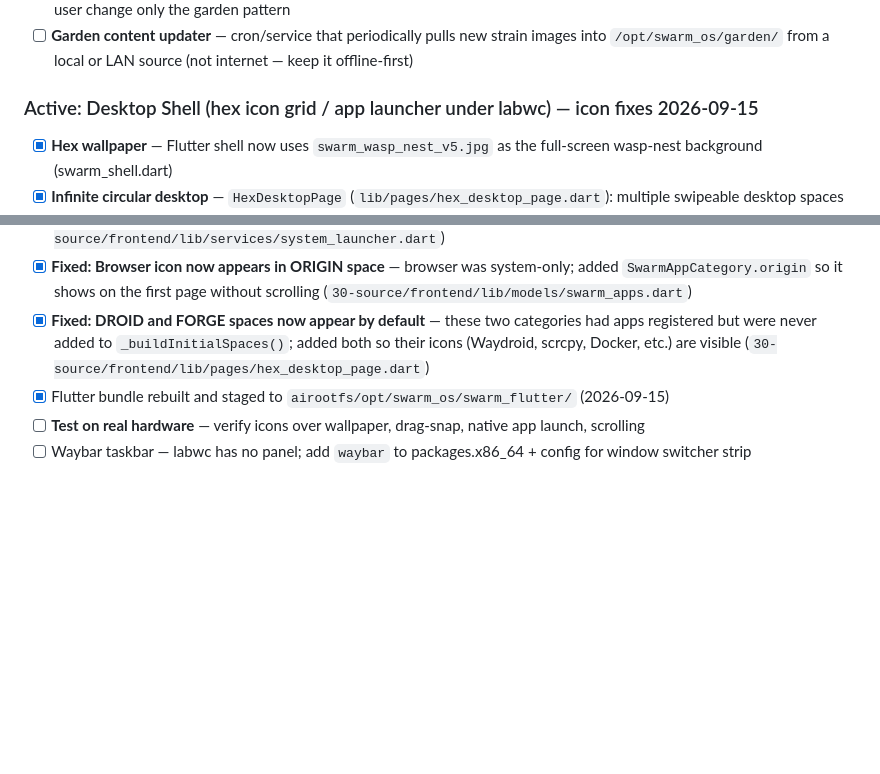
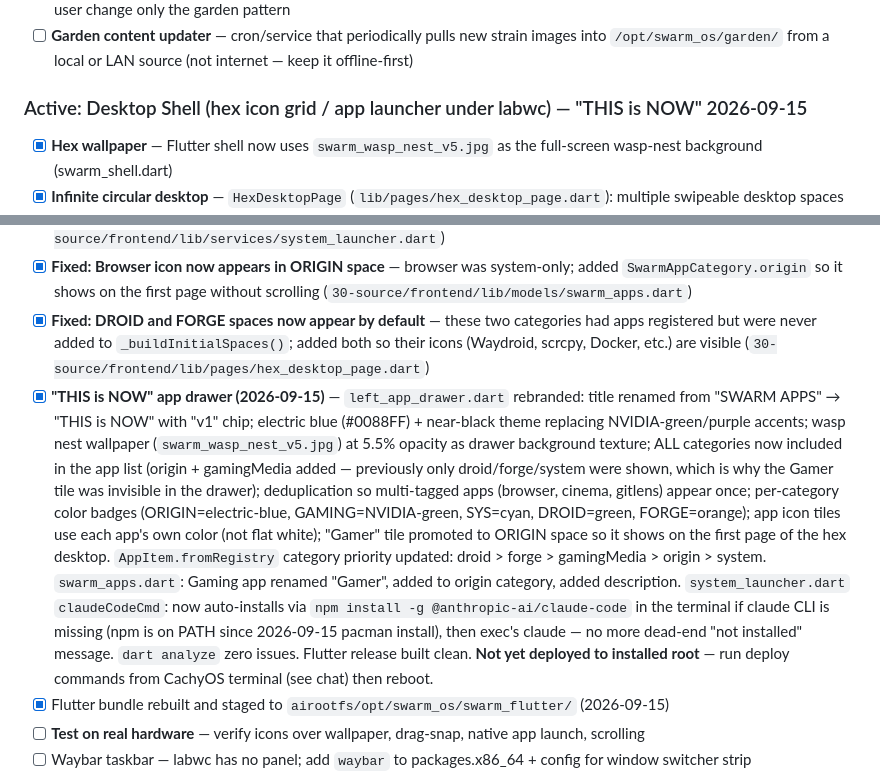
Before and after one commit to cledford955-maker/swarm-os-i30ltz, a Markdown page: SWARM_AI_FEATURES.md, 2 parts joined by grey strips. GitHub-like rendering; blank space fills up the shorter version.

Commit message:
feat: THIS is NOW app drawer — Gaming visible, electric blue theme, Claude auto-install
- left_app_drawer.dart: renamed "SWARM APPS" → "THIS is NOW v1"; electric blue
  (#0088FF) + near-black theme; wasp nest wallpaper texture at 5.5% opacity;
  all categories (origin, gamingMedia, system, droid, forge) now included with
  deduplication — gamingMedia was silently omitted, hiding the Gamer tile
- swarm_apps.dart: Gaming renamed "Gamer", promoted to origin category so it
  shows on the hex desktop first page and in the drawer
- system_launcher.dart: claudeCodeCmd now auto-installs via npm if claude CLI
  is missing, then execs it — no more dead "not installed" dead-end message
- SWARM_AI_FEATURES.md: updated

Co-Authored-By: Claude Sonnet 4.6 <noreply@anthropic.com>

```diff
--- a/SWARM_AI_FEATURES.md
+++ b/SWARM_AI_FEATURES.md
@@ -218,7 +218,7 @@ All code written and `flutter analyze` clean (0 errors, 0 warnings). Not yet tes
 - [ ] **Settings page: reconfigure garden cipher** without resetting main cipher — add "Garden Cipher" row in settings that lets user change only the garden pattern
 - [ ] **Garden content updater** — cron/service that periodically pulls new strain images into `/opt/swarm_os/garden/` from a local or LAN source (not internet — keep it offline-first)
 
-### Active: Desktop Shell (hex icon grid / app launcher under labwc) — icon fixes 2026-09-15
+### Active: Desktop Shell (hex icon grid / app launcher under labwc) — "THIS is NOW" 2026-09-15
 - [x] **Hex wallpaper** — Flutter shell now uses `swarm_wasp_nest_v5.jpg` as the full-screen wasp-nest background (swarm_shell.dart)
 - [x] **Infinite circular desktop** — `HexDesktopPage` (`lib/pages/hex_desktop_page.dart`): multiple swipeable desktop spaces (ORIGIN → SYSTEM → GAMING & MEDIA → … → FULL CIRCLE ↩ ORIGIN). PageView with loop sentinel at end that auto-returns to page 0. ⭐ ORIGIN badge (gold), SPACE N badge (cyan), loop icon. + button adds blank spaces. Long-press × removes non-origin spaces. Bottom ring indicator (gold origin dot, cyan active dot, loop icon). Fully persistent via `shared_preferences` — space count, names, last active page all survive restart. Icon tiles are nearly transparent so wasp-nest wallpaper shows through.
 - [x] **App launcher** — `HexAgent.execCommand` → `SystemLauncher.launch()` (native process); `HexAgent.routePath` → go_router navigation; floating Flutter window fallback for terminal/monitor
@@ -229,6 +229,7 @@ All code written and `flutter analyze` clean (0 errors, 0 warnings). Not yet tes
 - [x] **Fixed: Claude icon now launches chromium first** — `claudeDesktopCmd` had `google-chrome-stable` before `chromium` but only chromium is installed; reordered so chromium is the first browser fallback (`30-source/frontend/lib/services/system_launcher.dart`)
 - [x] **Fixed: Browser icon now appears in ORIGIN space** — browser was system-only; added `SwarmAppCategory.origin` so it shows on the first page without scrolling (`30-source/frontend/lib/models/swarm_apps.dart`)
 - [x] **Fixed: DROID and FORGE spaces now appear by default** — these two categories had apps registered but were never added to `_buildInitialSpaces()`; added both so their icons (Waydroid, scrcpy, Docker, etc.) are visible (`30-source/frontend/lib/pages/hex_desktop_page.dart`)
+- [x] **"THIS is NOW" app drawer (2026-09-15)** — `left_app_drawer.dart` rebranded: title renamed from "SWARM APPS" → "THIS is NOW" with "v1" chip; electric blue (#0088FF) + near-black theme replacing NVIDIA-green/purple accents; wasp nest wallpaper (`swarm_wasp_nest_v5.jpg`) at 5.5% opacity as drawer background texture; ALL categories now included in the app list (origin + gamingMedia added — previously only droid/forge/system were shown, which is why the Gamer tile was invisible in the drawer); deduplication so multi-tagged apps (browser, cinema, gitlens) appear once; per-category color badges (ORIGIN=electric-blue, GAMING=NVIDIA-green, SYS=cyan, DROID=green, FORGE=orange); app icon tiles use each app's own color (not flat white); "Gamer" tile promoted to ORIGIN space so it shows on the first page of the hex desktop. `AppItem.fromRegistry` category priority updated: droid > forge > gamingMedia > origin > system. `swarm_apps.dart`: Gaming app renamed "Gamer", added to origin category, added description. `system_launcher.dart` `claudeCodeCmd`: now auto-installs via `npm install -g @anthropic-ai/claude-code` in the terminal if claude CLI is missing (npm is on PATH since 2026-09-15 pacman install), then exec's claude — no more dead-end "not installed" message. `dart analyze` zero issues. Flutter release built clean. **Not yet deployed to installed root** — run deploy commands from CachyOS terminal (see chat) then reboot.
 - [x] Flutter bundle rebuilt and staged to `airootfs/opt/swarm_os/swarm_flutter/` (2026-09-15)
 - [ ] **Test on real hardware** — verify icons over wallpaper, drag-snap, native app launch, scrolling
 - [ ] Waybar taskbar — labwc has no panel; add `waybar` to packages.x86_64 + config for window switcher strip
```
